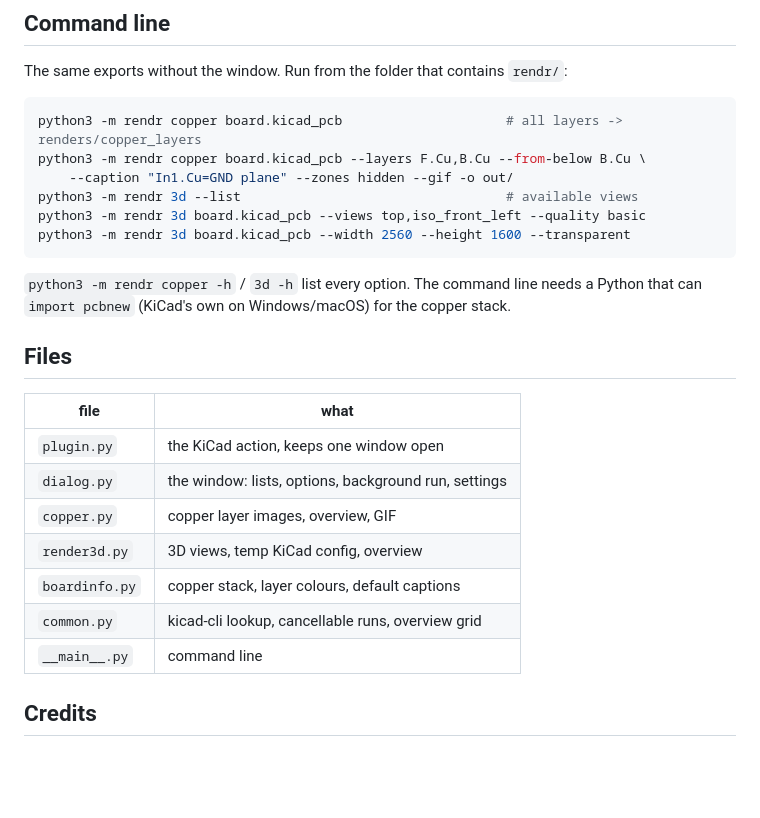
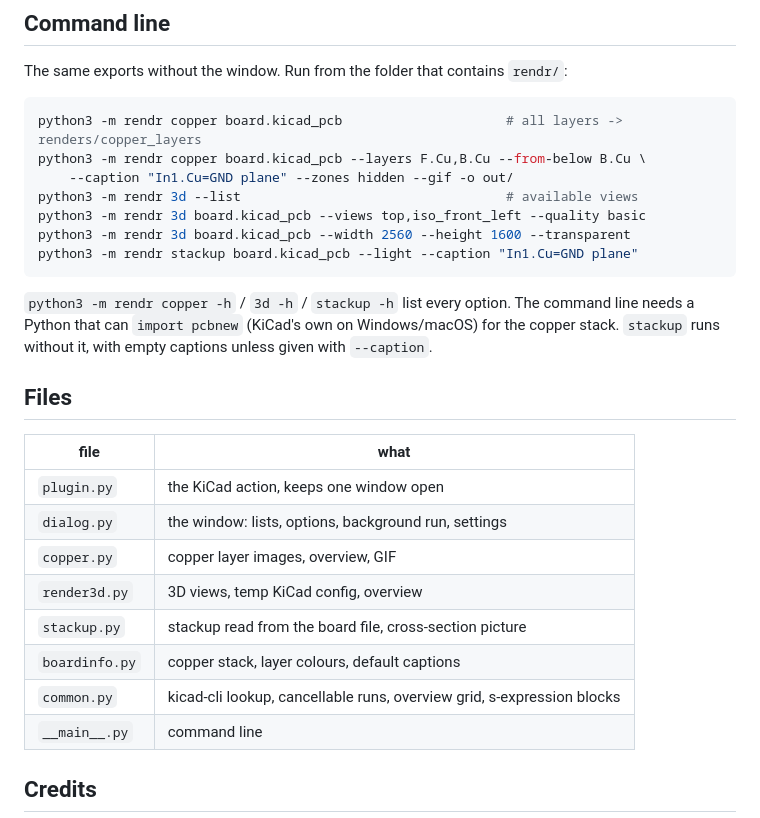
Before and after one commit to suguuss/rendr, a Markdown page: README.md, the part around one of its changes. Rendered like a GitHub page; blank space fills up the shorter version.

````diff
--- a/README.md
+++ b/README.md
@@ -112,11 +137,13 @@ python3 -m rendr copper board.kicad_pcb --layers F.Cu,B.Cu --from-below B.Cu \
 python3 -m rendr 3d --list                                  # available views
 python3 -m rendr 3d board.kicad_pcb --views top,iso_front_left --quality basic
 python3 -m rendr 3d board.kicad_pcb --width 2560 --height 1600 --transparent
+python3 -m rendr stackup board.kicad_pcb --light --caption "In1.Cu=GND plane"
 ```
 
-`python3 -m rendr copper -h` / `3d -h` list every option. The command line needs
-a Python that can `import pcbnew` (KiCad's own on Windows/macOS) for the copper
-stack.
+`python3 -m rendr copper -h` / `3d -h` / `stackup -h` list every option. The
+command line needs a Python that can `import pcbnew` (KiCad's own on
+Windows/macOS) for the copper stack. `stackup` runs without it, with empty
+captions unless given with `--caption`.
 
 ## Files
 
@@ -126,8 +153,9 @@ stack.
 | `dialog.py` | the window: lists, options, background run, settings |
 | `copper.py` | copper layer images, overview, GIF |
 | `render3d.py` | 3D views, temp KiCad config, overview |
+| `stackup.py` | stackup read from the board file, cross-section picture |
 | `boardinfo.py` | copper stack, layer colours, default captions |
-| `common.py` | kicad-cli lookup, cancellable runs, overview grid |
+| `common.py` | kicad-cli lookup, cancellable runs, overview grid, s-expression blocks |
 | `__main__.py` | command line |
 
 ## Credits
````
Also changed, not shown: other parts of README.md (+25 -0 lines), docs/gui_stackup.png (added), docs/stackup.png (added), 6 other files.
